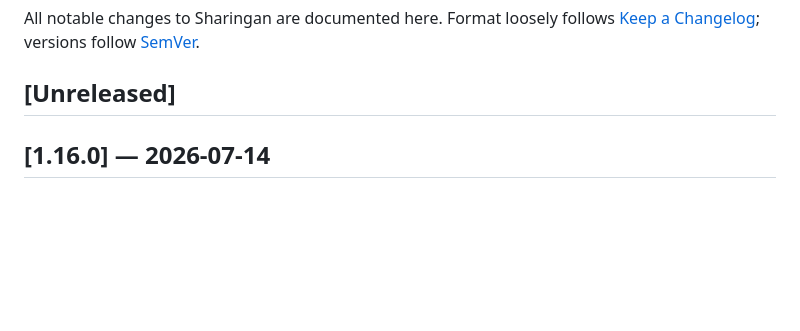
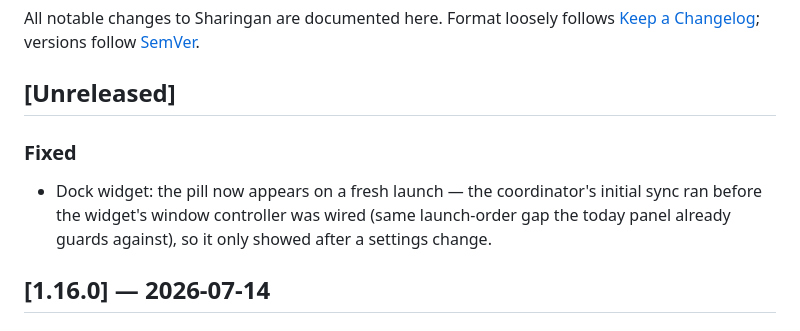
Before and after one commit to bakhod1r/sharingan, a Markdown page: CHANGELOG.md, the part around the change. GitHub-like rendering; blank space fills up the shorter version.

Commit message:
docs(changelog): note dock-widget fresh-launch fix under Unreleased
Co-Authored-By: Claude Fable 5 <noreply@anthropic.com>

```diff
--- a/CHANGELOG.md
+++ b/CHANGELOG.md
@@ -4,6 +4,9 @@ All notable changes to Sharingan are documented here.
 Format loosely follows [Keep a Changelog](https://keepachangelog.com/); versions follow [SemVer](https://semver.org/).
 
 ## [Unreleased]
+
+### Fixed
+- Dock widget: the pill now appears on a fresh launch — the coordinator's initial sync ran before the widget's window controller was wired (same launch-order gap the today panel already guards against), so it only showed after a settings change.
 
 ## [1.16.0] — 2026-07-14
 
```
